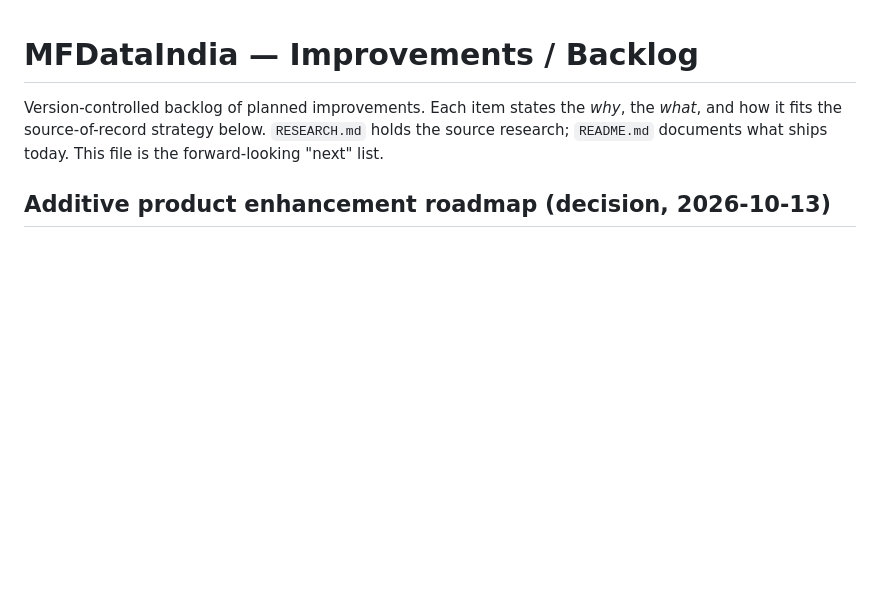
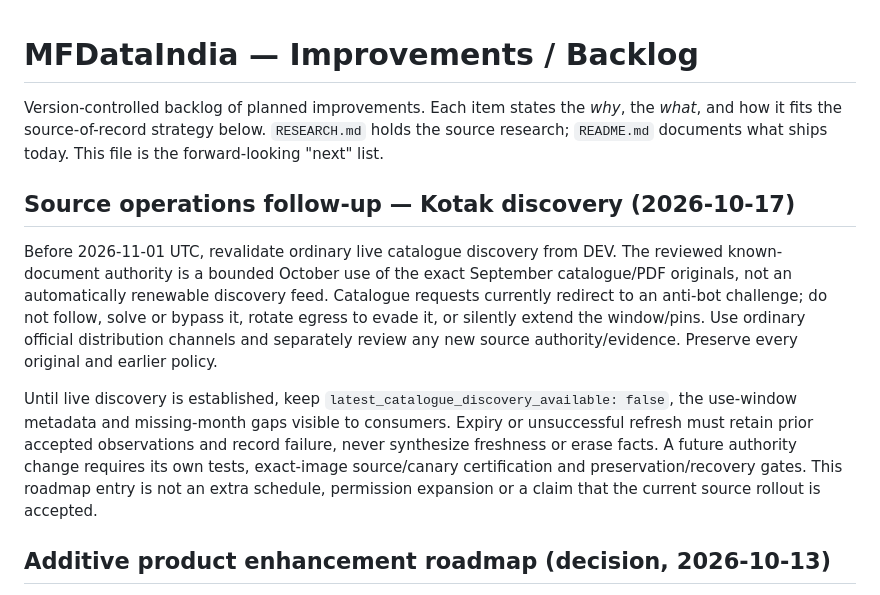
Before and after one commit to trillionlane/tlws-mfindia, a Markdown page: docs/IMPROVEMENTS.md, the part around the change. Drawn GitHub-style; blank space fills up the shorter version.

Commit message:
Track bounded Kotak discovery revalidation before authority expiry

```diff
--- a/docs/IMPROVEMENTS.md
+++ b/docs/IMPROVEMENTS.md
@@ -4,6 +4,24 @@ Version-controlled backlog of planned improvements. Each item states the
 *why*, the *what*, and how it fits the source-of-record strategy below.
 `RESEARCH.md` holds the source research; `README.md` documents what ships
 today. This file is the forward-looking "next" list.
+
+## Source operations follow-up — Kotak discovery (2026-10-17)
+
+Before 2026-11-01 UTC, revalidate ordinary live catalogue discovery from DEV.
+The reviewed known-document authority is a bounded October use of the exact
+September catalogue/PDF originals, not an automatically renewable discovery
+feed. Catalogue requests currently redirect to an anti-bot challenge; do not
+follow, solve or bypass it, rotate egress to evade it, or silently extend the
+window/pins. Use ordinary official distribution channels and separately review
+any new source authority/evidence. Preserve every original and earlier policy.
+
+Until live discovery is established, keep `latest_catalogue_discovery_available:
+false`, the use-window metadata and missing-month gaps visible to consumers.
+Expiry or unsuccessful refresh must retain prior accepted observations and
+record failure, never synthesize freshness or erase facts. A future authority
+change requires its own tests, exact-image source/canary certification and
+preservation/recovery gates. This roadmap entry is not an extra schedule,
+permission expansion or a claim that the current source rollout is accepted.
 
 ## Additive product enhancement roadmap (decision, 2026-10-13)
 
```
